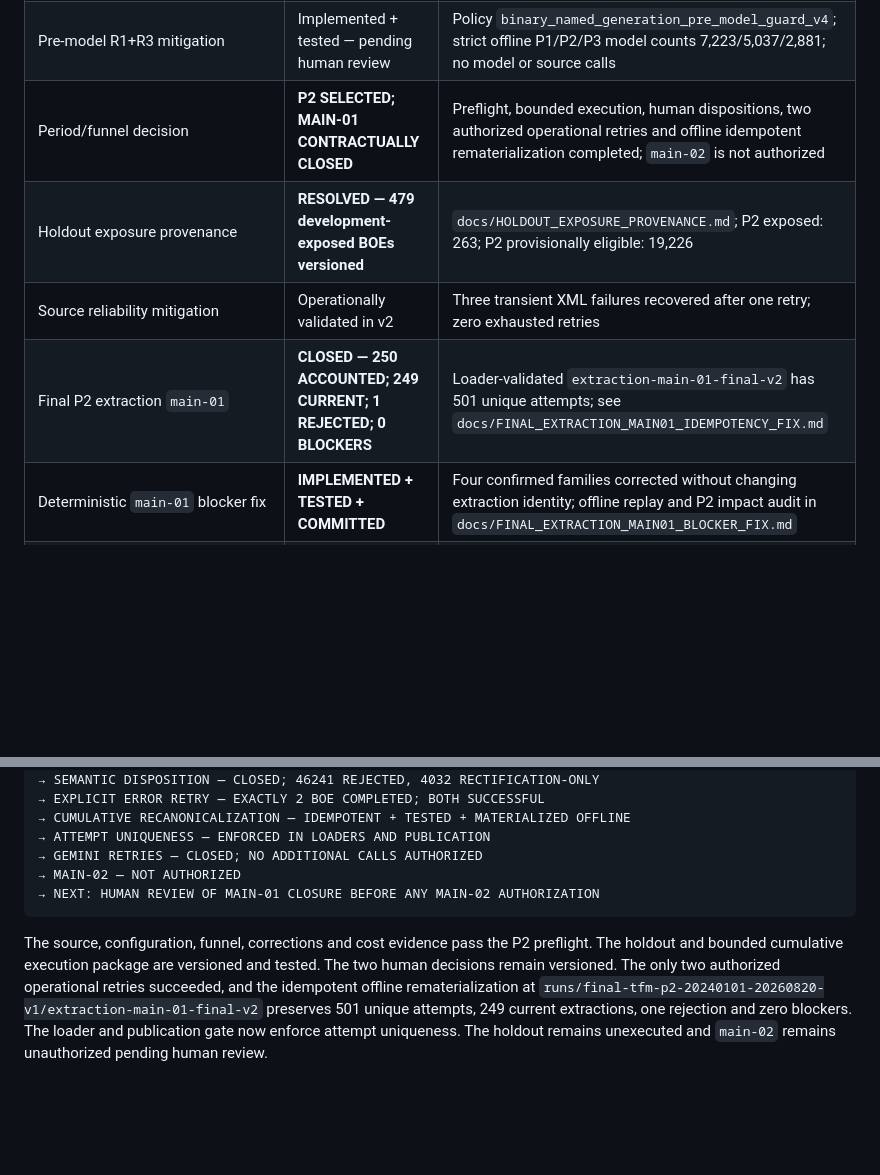
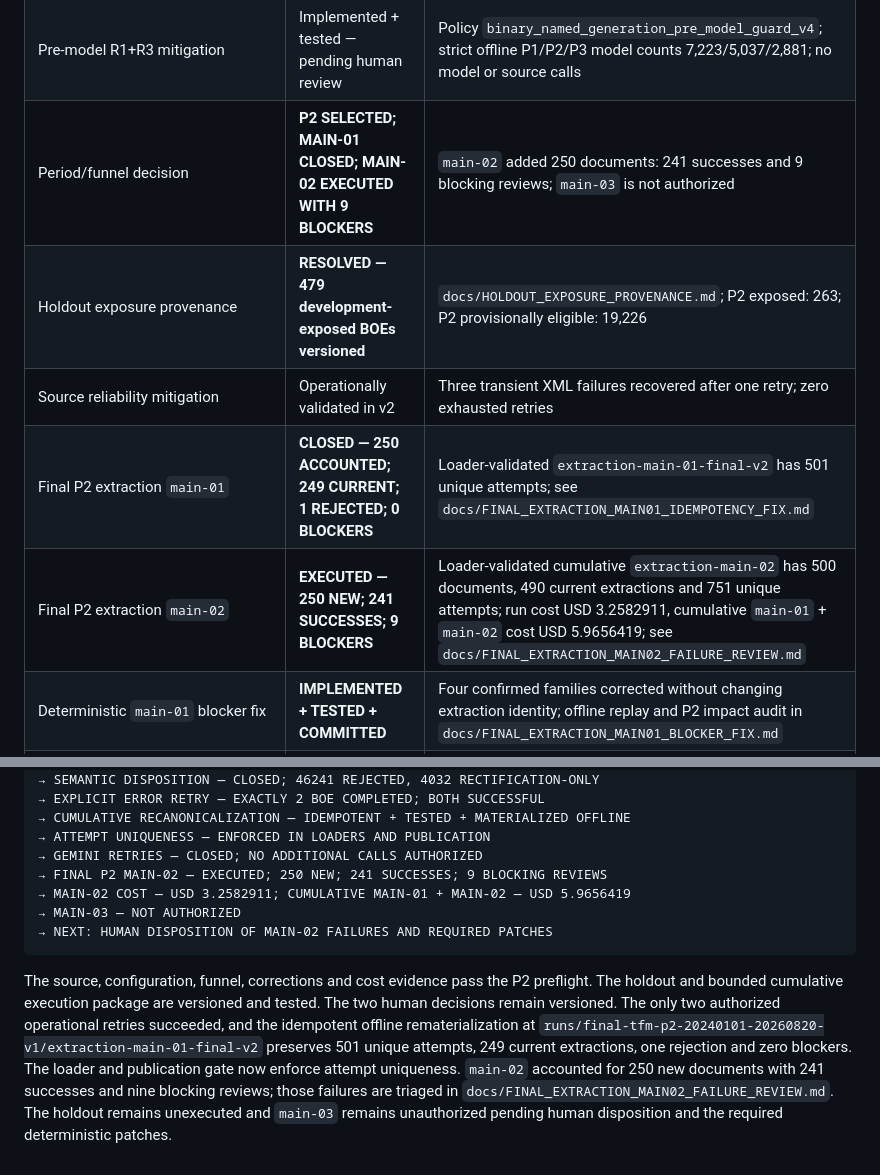
Before and after one commit to bererei/tfm-renewables-permitting-tracker, a Markdown page: docs/TFM_CLOSEOUT.md, 2 parts joined by grey strips. Drawn GitHub-style; blank space fills up the shorter version.

Commit message:
docs: review final main-02 extraction failures

````diff
--- a/docs/TFM_CLOSEOUT.md
+++ b/docs/TFM_CLOSEOUT.md
@@ -34,10 +34,11 @@ work listed here may enter the product.
 | Final Corpus Preflight 2022 v2 | Source snapshot reusable; isolated source drift resolved by human decision | Current official source wins for the Final TFM corpus; changed source hash is not automatically reusable; `docs/FINAL_CORPUS_PREFLIGHT_2022_V2.md` preserves the pre-decision audit |
 | Candidate funnel audit | Human-reviewed; R1+R3 approved | R2/R4 remain unimplemented; historical evidence is preserved in `docs/FINAL_CORPUS_CANDIDATE_FUNNEL_AUDIT.md` |
 | Pre-model R1+R3 mitigation | Implemented + tested — pending human review | Policy `binary_named_generation_pre_model_guard_v4`; strict offline P1/P2/P3 model counts 7,223/5,037/2,881; no model or source calls |
-| Period/funnel decision | **P2 SELECTED; MAIN-01 CONTRACTUALLY CLOSED** | Preflight, bounded execution, human dispositions, two authorized operational retries and offline idempotent rematerialization completed; `main-02` is not authorized |
+| Period/funnel decision | **P2 SELECTED; MAIN-01 CLOSED; MAIN-02 EXECUTED WITH 9 BLOCKERS** | `main-02` added 250 documents: 241 successes and 9 blocking reviews; `main-03` is not authorized |
 | Holdout exposure provenance | **RESOLVED — 479 development-exposed BOEs versioned** | `docs/HOLDOUT_EXPOSURE_PROVENANCE.md`; P2 exposed: 263; P2 provisionally eligible: 19,226 |
 | Source reliability mitigation | Operationally validated in v2 | Three transient XML failures recovered after one retry; zero exhausted retries |
 | Final P2 extraction `main-01` | **CLOSED — 250 ACCOUNTED; 249 CURRENT; 1 REJECTED; 0 BLOCKERS** | Loader-validated `extraction-main-01-final-v2` has 501 unique attempts; see `docs/FINAL_EXTRACTION_MAIN01_IDEMPOTENCY_FIX.md` |
+| Final P2 extraction `main-02` | **EXECUTED — 250 NEW; 241 SUCCESSES; 9 BLOCKERS** | Loader-validated cumulative `extraction-main-02` has 500 documents, 490 current extractions and 751 unique attempts; run cost USD 3.2582911, cumulative `main-01` + `main-02` cost USD 5.9656419; see `docs/FINAL_EXTRACTION_MAIN02_FAILURE_REVIEW.md` |
 | Deterministic `main-01` blocker fix | **IMPLEMENTED + TESTED + COMMITTED** | Four confirmed families corrected without changing extraction identity; offline replay and P2 impact audit in `docs/FINAL_EXTRACTION_MAIN01_BLOCKER_FIX.md` |
 | Explicit error retry tooling | **IMPLEMENTED + TESTED; 2 AUTHORIZED RETRIES COMPLETED** | Only `BOE-A-2025-19878` and `BOE-B-2024-30150` were retried; both succeeded with 3 requests, and no other BOE was executed |
 | Recanonicalization idempotence and attempt uniqueness | **IMPLEMENTED + TESTED; ENFORCED** | Equivalent derivations are reused, conflicting collisions fail closed, loaders/publication reject duplicate `attempt_id`; the invalid historical snapshot is retained and rejected |
@@ -408,8 +409,10 @@ FINAL CORPUS INGESTION AUDIT — PENDING HUMAN REVIEW
 → CUMULATIVE RECANONICALIZATION — IDEMPOTENT + TESTED + MATERIALIZED OFFLINE
 → ATTEMPT UNIQUENESS — ENFORCED IN LOADERS AND PUBLICATION
 → GEMINI RETRIES — CLOSED; NO ADDITIONAL CALLS AUTHORIZED
-→ MAIN-02 — NOT AUTHORIZED
-→ NEXT: HUMAN REVIEW OF MAIN-01 CLOSURE BEFORE ANY MAIN-02 AUTHORIZATION
+→ FINAL P2 MAIN-02 — EXECUTED; 250 NEW; 241 SUCCESSES; 9 BLOCKING REVIEWS
+→ MAIN-02 COST — USD 3.2582911; CUMULATIVE MAIN-01 + MAIN-02 — USD 5.9656419
+→ MAIN-03 — NOT AUTHORIZED
+→ NEXT: HUMAN DISPOSITION OF MAIN-02 FAILURES AND REQUIRED PATCHES
 ```
 
 The source, configuration, funnel, corrections and cost evidence pass the P2
@@ -418,5 +421,8 @@ and tested. The two human decisions remain versioned. The only two authorized
 operational retries succeeded, and the idempotent offline rematerialization at
 `runs/final-tfm-p2-20240101-20260820-v1/extraction-main-01-final-v2` preserves
 501 unique attempts, 249 current extractions, one rejection and zero blockers.
-The loader and publication gate now enforce attempt uniqueness. The holdout
-remains unexecuted and `main-02` remains unauthorized pending human review.
+The loader and publication gate now enforce attempt uniqueness. `main-02`
+accounted for 250 new documents with 241 successes and nine blocking reviews;
+those failures are triaged in `docs/FINAL_EXTRACTION_MAIN02_FAILURE_REVIEW.md`.
+The holdout remains unexecuted and `main-03` remains unauthorized pending
+human disposition and the required deterministic patches.
````
Also changed, not shown: docs/FINAL_EXTRACTION_MAIN02_FAILURE_REVIEW.md (added, +294 -0 lines).
